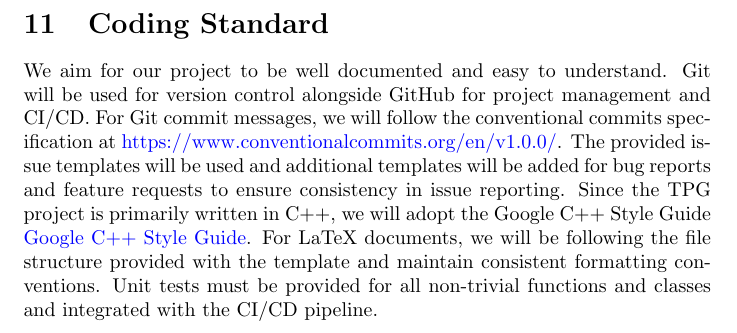
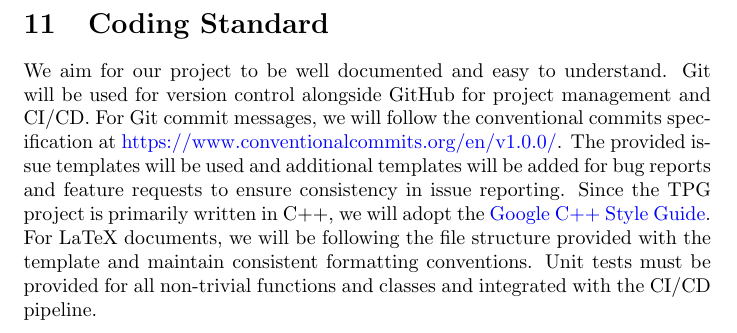
Before and after one commit to TPGEngine/tpg, a LaTeX document (docs/DevelopmentPlan/DevelopmentPlan.tex): part of page 8 of 12, cut so that both start at the same text. Compiled offline with pdfLaTeX.

Commit message:
fix: remove duplicate Google C++ style guide

```diff
--- a/docs/DevelopmentPlan/DevelopmentPlan.tex
+++ b/docs/DevelopmentPlan/DevelopmentPlan.tex
@@ -271,7 +271,7 @@ These are the following expected technologies that the team expects to use for t
 
 \section{Coding Standard}
 
-We aim for our project to be well documented and easy to understand. Git will be used for version control alongside GitHub for project management and CI/CD. For Git commit messages, we will follow the conventional commits specification at \url{https://www.conventionalcommits.org/en/v1.0.0/}. The provided issue templates will be used and additional templates will be added for bug reports and feature requests to ensure consistency in issue reporting. Since the TPG project is primarily written in C++, we will adopt the Google C++ Style Guide \href{https://google.github.io/styleguide/cppguide.html}{Google C++ Style Guide}. For LaTeX documents, we will be following the file structure provided with the template and maintain consistent formatting conventions. Unit tests must be provided for all non-trivial functions and classes and integrated with the CI/CD pipeline.
+We aim for our project to be well documented and easy to understand. Git will be used for version control alongside GitHub for project management and CI/CD. For Git commit messages, we will follow the conventional commits specification at \url{https://www.conventionalcommits.org/en/v1.0.0/}. The provided issue templates will be used and additional templates will be added for bug reports and feature requests to ensure consistency in issue reporting. Since the TPG project is primarily written in C++, we will adopt the \href{https://google.github.io/styleguide/cppguide.html}{Google C++ Style Guide}. For LaTeX documents, we will be following the file structure provided with the template and maintain consistent formatting conventions. Unit tests must be provided for all non-trivial functions and classes and integrated with the CI/CD pipeline.
 
 \newpage{}
 
```
